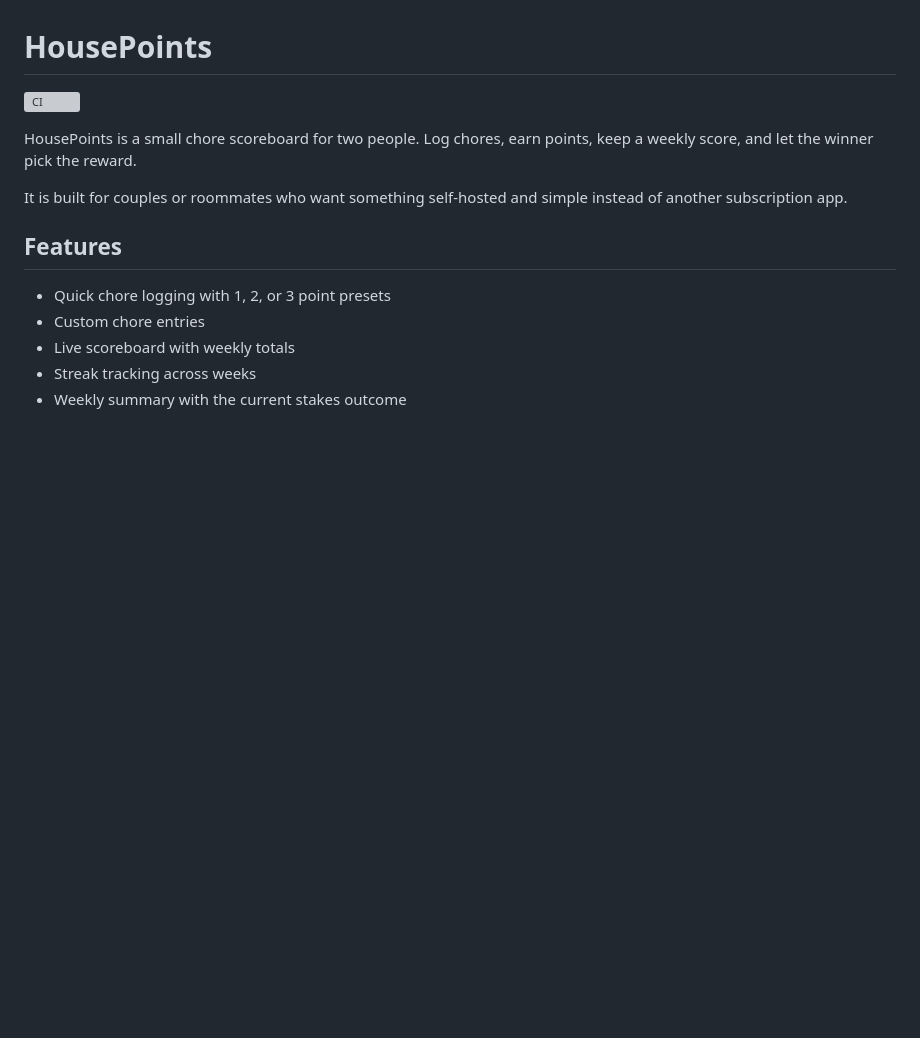
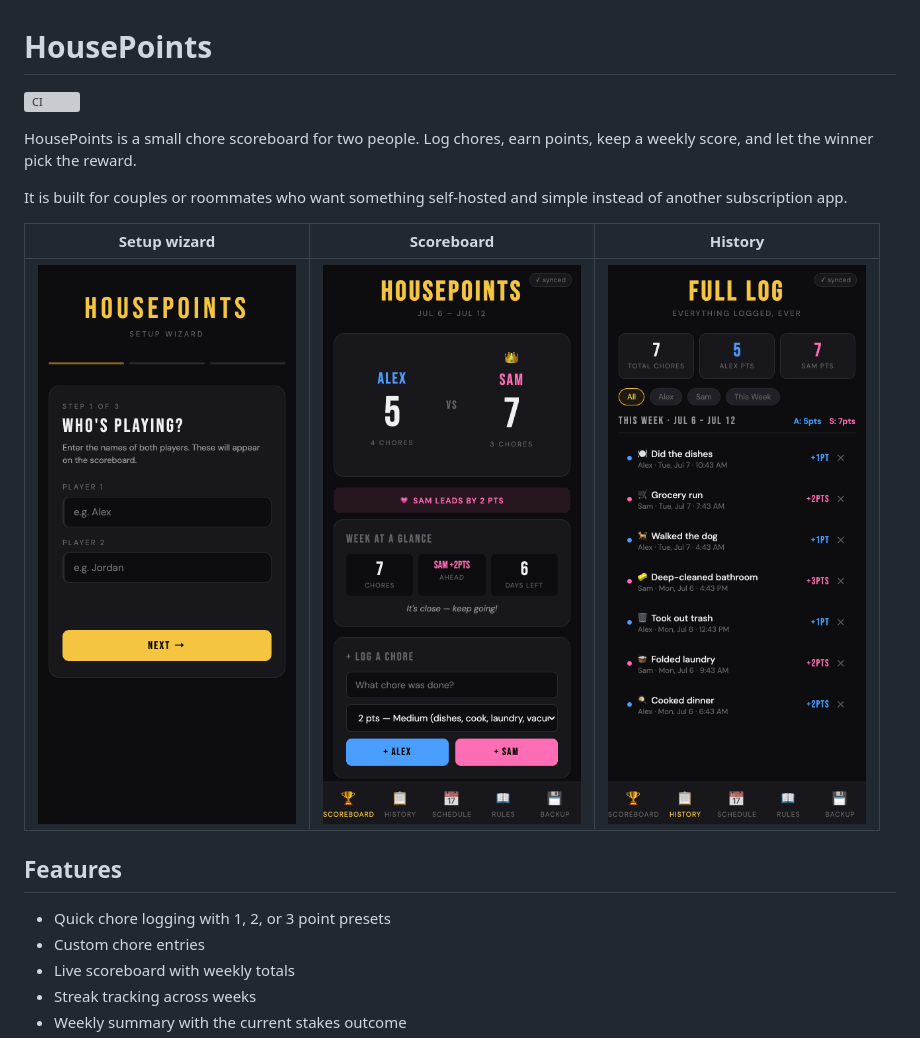
Before and after one commit to machinellabs/HousePoints, a Markdown page: README.md, the part around one of its changes. Rendered like a GitHub page; pictures changed too: screenshots/history.png (added), screenshots/scoreboard.png (added), screenshots/setup.png (added); blank space fills up the shorter version; grey boxes are pictures that could not be loaded.

Commit message:
Add app screenshots and MIT license file

```diff
--- a/README.md
+++ b/README.md
@@ -5,6 +5,10 @@
 HousePoints is a small chore scoreboard for two people. Log chores, earn points, keep a weekly score, and let the winner pick the reward.
 
 It is built for couples or roommates who want something self-hosted and simple instead of another subscription app.
+
+| Setup wizard | Scoreboard | History |
+|:---:|:---:|:---:|
+| ![Setup wizard](screenshots/setup.png) | ![Scoreboard](screenshots/scoreboard.png) | ![History](screenshots/history.png) |
 
 ## Features
 
```
Also changed, not shown: other parts of README.md (+1 -1 lines), 1 other file.
